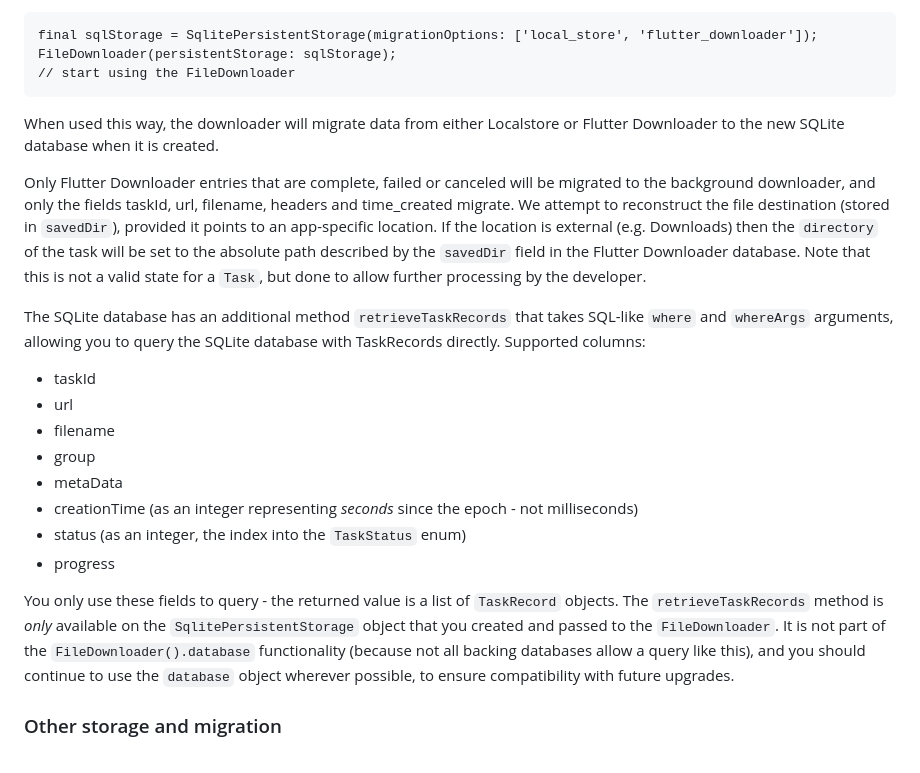
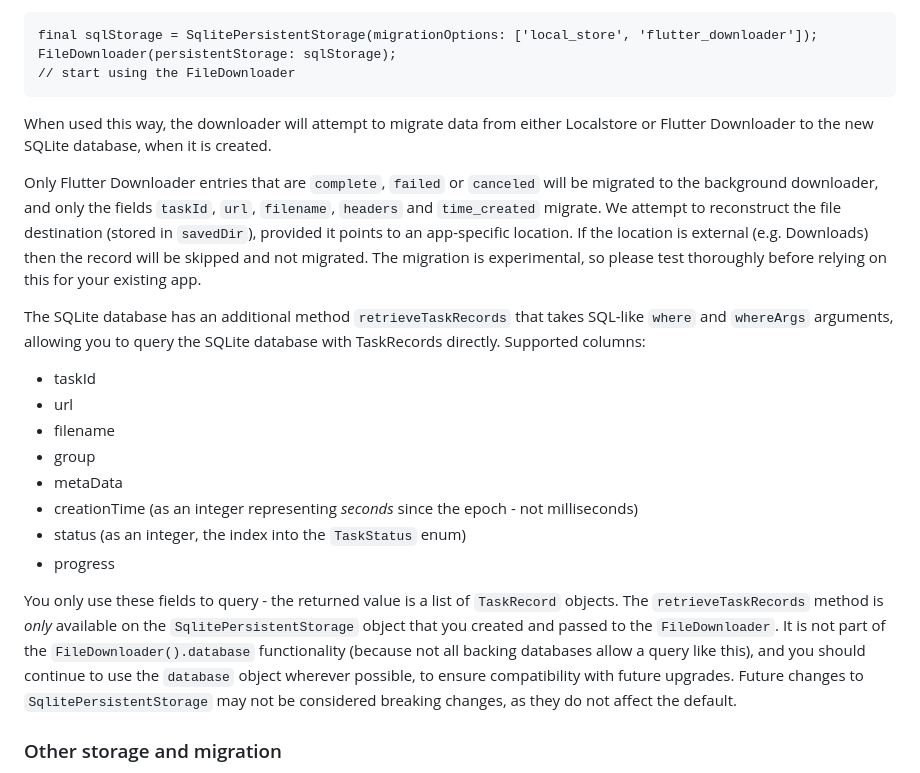
Before and after one commit to 781flyingdutchman/background_downloader, a Markdown page: MIGRATION.md, the part around the change. Rendered like a GitHub page.

````diff
--- a/MIGRATION.md
+++ b/MIGRATION.md
@@ -34,9 +34,9 @@ FileDownloader(persistentStorage: sqlStorage);
 // start using the FileDownloader
 ```
 
-When used this way, the downloader will migrate data from either Localstore or Flutter Downloader to the new SQLite database when it is created.
+When used this way, the downloader will attempt to migrate data from either Localstore or Flutter Downloader to the new SQLite database, when it is created.
 
-Only Flutter Downloader entries that are complete, failed or canceled will be migrated to the background downloader, and only the fields taskId, url, filename, headers and time_created migrate. We attempt to reconstruct the file destination (stored in `savedDir`), provided it points to an app-specific location. If the location is external (e.g. Downloads) then the `directory` of the task will be set to the absolute path described by the `savedDir` field in the Flutter Downloader database. Note that this is not a valid state for a `Task`, but done to allow further processing by the developer.
+Only Flutter Downloader entries that are `complete`, `failed` or `canceled` will be migrated to the background downloader, and only the fields `taskId`, `url`, `filename`, `headers` and `time_created` migrate. We attempt to reconstruct the file destination (stored in `savedDir`), provided it points to an app-specific location. If the location is external (e.g. Downloads) then the record will be skipped and not migrated. The migration is experimental, so please test thoroughly before relying on this for your existing app.
 
 The SQLite database has an additional method `retrieveTaskRecords` that takes SQL-like `where` and `whereArgs` arguments, allowing you to query the SQLite database with TaskRecords directly. Supported columns:
 * taskId
@@ -48,7 +48,7 @@ The SQLite database has an additional method `retrieveTaskRecords` that takes SQ
 * status (as an integer, the index into the `TaskStatus` enum)
 * progress
 
-You only use these fields to query - the returned value is a list of `TaskRecord` objects.  The `retrieveTaskRecords` method is _only_ available on the `SqlitePersistentStorage` object that you created and passed to the `FileDownloader`. It is not part of the `FileDownloader().database` functionality (because not all backing databases allow a query like this), and you should continue to use the `database` object wherever possible, to ensure compatibility with future upgrades.
+You only use these fields to query - the returned value is a list of `TaskRecord` objects.  The `retrieveTaskRecords` method is _only_ available on the `SqlitePersistentStorage` object that you created and passed to the `FileDownloader`. It is not part of the `FileDownloader().database` functionality (because not all backing databases allow a query like this), and you should continue to use the `database` object wherever possible, to ensure compatibility with future upgrades.  Future changes to `SqlitePersistentStorage` may not be considered breaking changes, as they do not affect the default.
 
 ### Other storage and migration
 
````
Also changed, not shown: CHANGELOG.md (+3 -0 lines).
